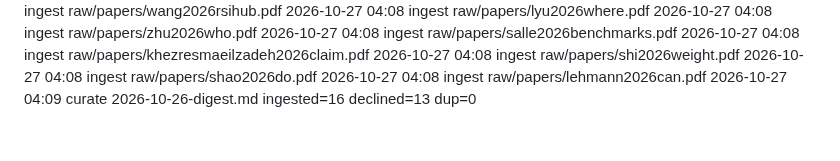
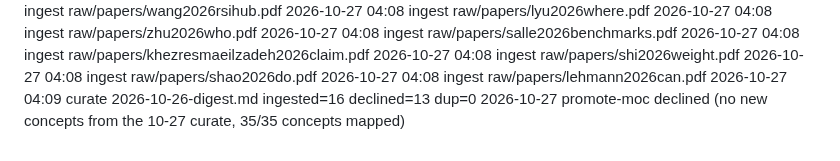
Before and after one commit to eschmitt88/agentic-research, a Markdown page: _meta/log.md, the part around the change. Rendered like a GitHub page.

Commit message:
log: promote-moc declined after the 10-27 curate
Co-Authored-By: Claude Opus 5.5 <noreply@anthropic.com>

```diff
--- a/_meta/log.md
+++ b/_meta/log.md
@@ -751,3 +751,4 @@ The `shared-substrate-contagion` watch axis is NOT resolved — it gained source
 2026-10-27 04:08 ingest raw/papers/shao2026do.pdf
 2026-10-27 04:08 ingest raw/papers/lehmann2026can.pdf
 2026-10-27 04:09 curate 2026-10-26-digest.md ingested=16 declined=13 dup=0
+2026-10-27 promote-moc declined (no new concepts from the 10-27 curate, 35/35 concepts mapped)
```
